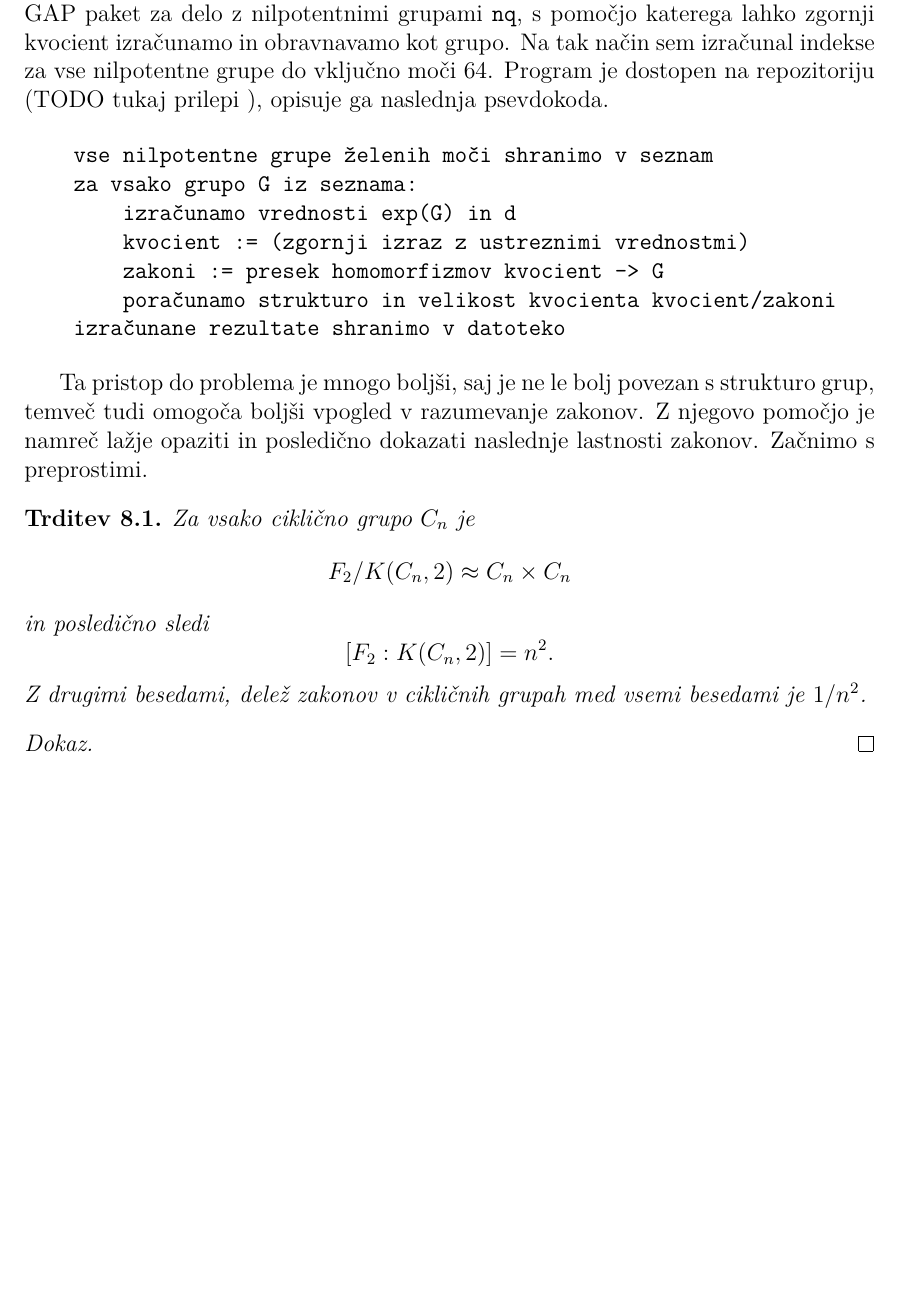
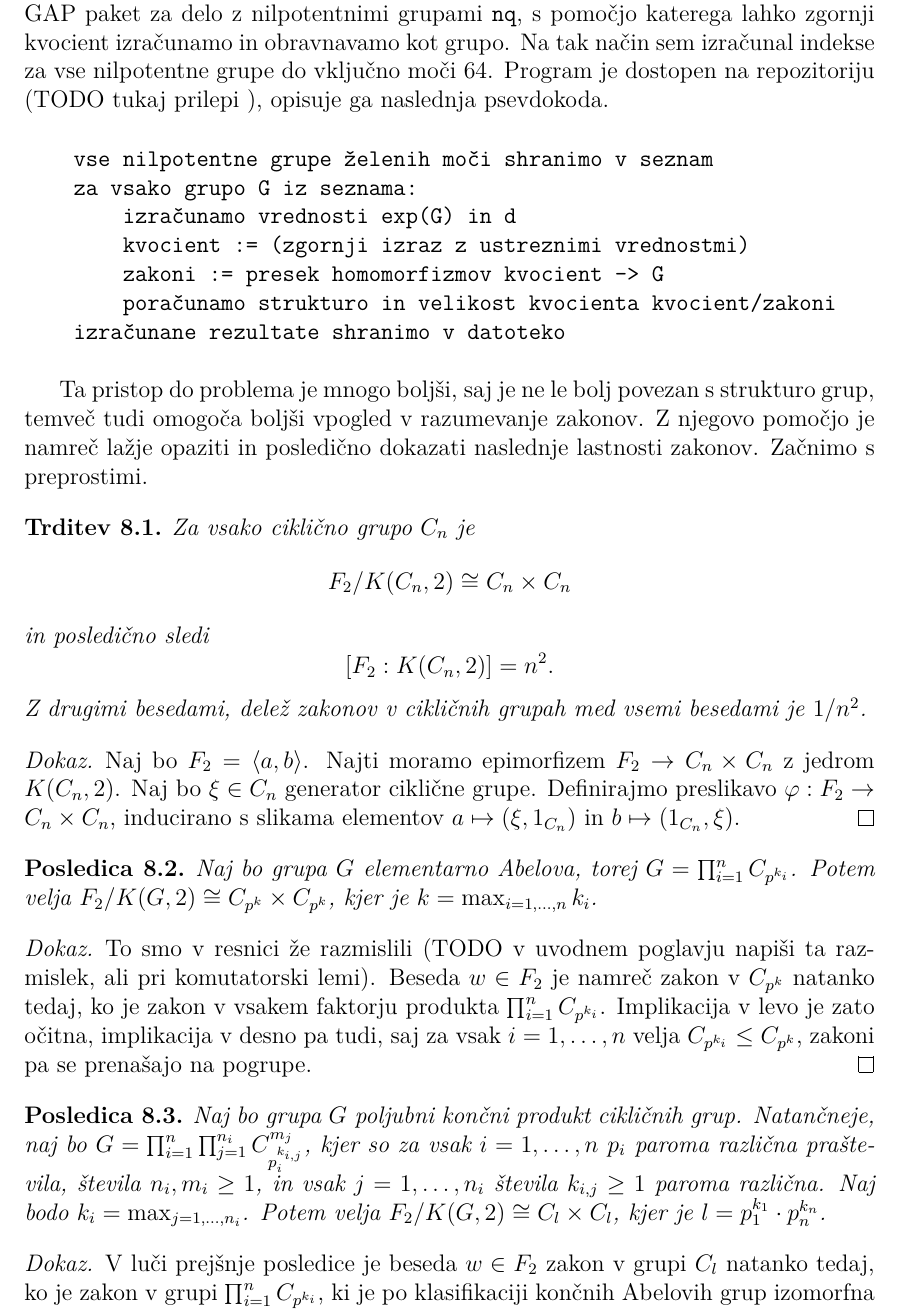
Before and after one commit to MightyOwler/Racunanje-zakonov, a LaTeX thesis (Diploma/diploma.tex): part of page 29 of 32, cut so that both start at the same text, the shorter picture padded with empty space. Compiled offline with pdfLaTeX.

Commit message:
Napisanih nekaj trditev za grupe

```diff
--- a/Diploma/diploma.tex
+++ b/Diploma/diploma.tex
@@ -1278,7 +1279,7 @@ Z njegovo pomočjo je namreč lažje opaziti in posledično dokazati naslednje l
 \begin{trditev}
 \label{trd_lastnosti_zakonov_ciklicne}
  Za vsako ciklično grupo $C_n$ je \begin{equation*}
- F_2 / K(C_n, 2) \approx C_n \times C_n
+ F_2 / K(C_n, 2) \cong C_n \times C_n
  \end{equation*}
  in posledično sledi \begin{equation*}
 \left[ F_2 : K(C_n, 2) \right] = n^2.
@@ -1286,8 +1287,32 @@ Z njegovo pomočjo je namreč lažje opaziti in posledično dokazati naslednje l
 Z drugimi besedami, delež zakonov v cikličnih grupah med vsemi besedami je $1 / n^2$.
 \end{trditev}
 \begin{dokaz}
+Naj bo $F_2 = \langle a, b \rangle$.
+Najti moramo epimorfizem $F_2 \to C_n \times C_n$ z jedrom $K(C_n ,2)$. Naj bo $\xi \in C_n$ generator ciklične grupe. Definirajmo preslikavo $\varphi: F_2 \to C_n \times C_n$,
+inducirano s slikama elementov $a \mapsto (\xi, 1_{C_n})$ in $b \mapsto (1_{C_n}, \xi)$.
+\end{dokaz}
 
+\begin{posledica}
+\label{psl_lastnosti_zakonov_elementarno_abelove}
+Naj bo grupa $G$ elementarno Abelova, torej $G = \prod_{i = 1}^{n} C_{p^{k_{i}}}$. Potem velja $F_2 / K(G, 2) \cong C_{p^{k}} \times C_{p^{k}}$, kjer je $k = \max_{i = 1 , \ldots , n} k_i$.
+\end{posledica}
+\begin{dokaz}
+To smo v resnici že razmislili (TODO v uvodnem poglavju napiši ta razmislek, ali pri komutatorski lemi).
+Beseda $w \in F_2$ je namreč zakon v $C_{p^{k}}$ natanko tedaj, ko je zakon v vsakem faktorju produkta $\prod_{i = 1}^{n} C_{p^{k_{i}}}$. Implikacija v levo je zato očitna, implikacija v desno pa tudi,
+saj za vsak $i = 1 , \ldots , n$ velja $C_{p^{k_{i}}} \le C_{p^{k}}$, zakoni pa se prenašajo na pogrupe.
 \end{dokaz}
+
+\begin{posledica}
+\label{psl_lastnosti_zakonov_splosni_produkti_ciklicnih}
+Naj bo grupa $G$ poljubni končni produkt cikličnih grup. Natančneje, naj bo $G = \prod_{i = 1}^{n} \prod_{j = 1}^{n_i} C_{p_{i}^{k_{i,j}}}^{m_j}$, kjer so za vsak $i = 1, \ldots, n$ $p_i$ paroma različna praštevila, števila $n_i, m_{i} \ge 1$, in vsak $j = 1, \ldots , n_i$ števila $k_{i, j} \ge 1$ paroma različna. % TODO to se ne sliši prav
+Naj bodo $k_i = \max_{j = 1, \ldots, n_i}$. Potem velja $F_2 / K(G, 2) \cong C_{l} \times C_{l}$, kjer je $l = p_1^{k_1} \cdot p_n^{k_n}$.
+\end{posledica}
+\begin{dokaz}
+V luči prejšnje posledice je beseda $w \in F_2$ zakon v grupi $C_l$ natanko tedaj, ko je zakon v grupi $\prod_{i = 1}^{n} C_{p^{k_i}}$, ki je po klasifikaciji končnih Abelovih grup izomorfna $C_l$.
+\end{dokaz}
+
+
+
 
 
 
```
Also changed, not shown: Diploma/diploma.pdf, Diploma/diploma.tex (5 more changed lines).
